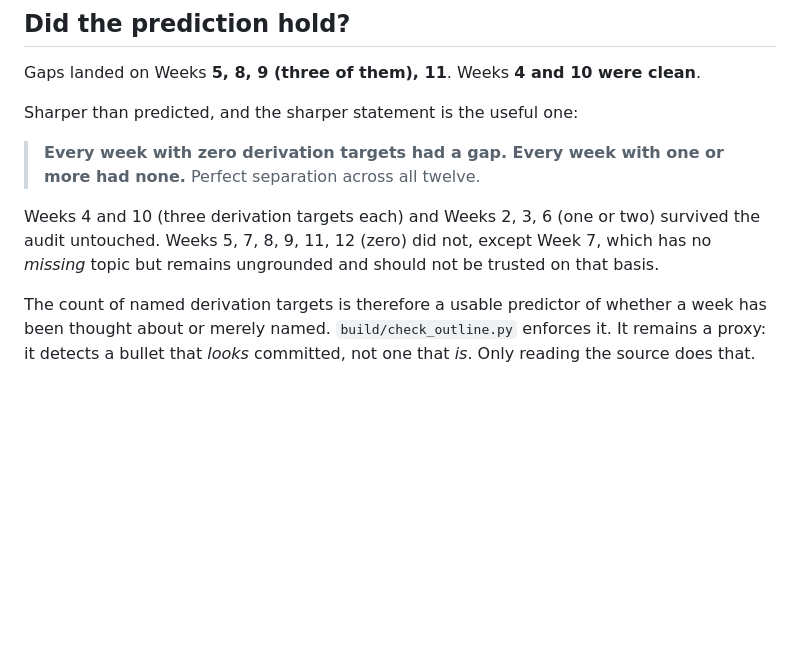
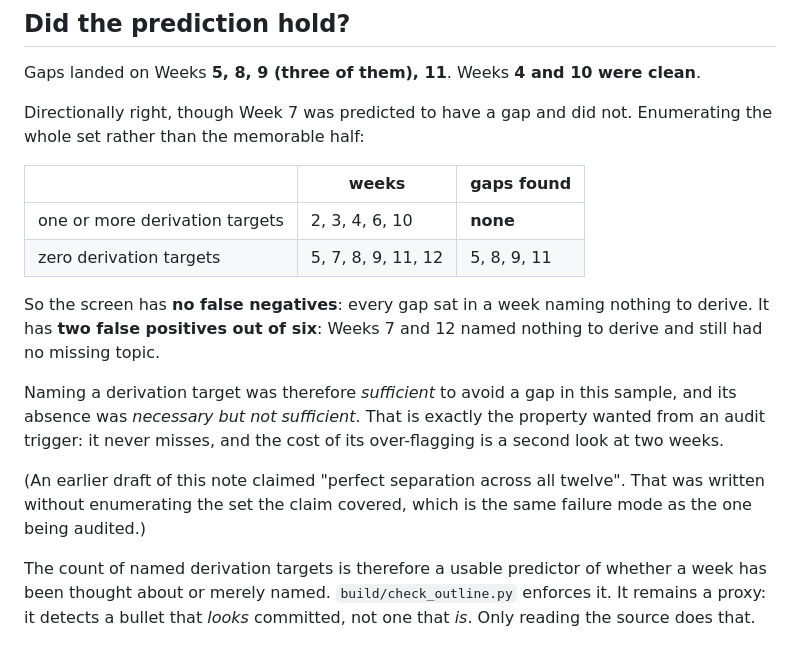
Before and after one commit to shocklab/Active-Inference-course, a Markdown page: notes/outline-audit-2026-08-26.md, the part around the change. Rendered like a GitHub page; blank space fills up the shorter version.

Commit message:
Correct an overstated claim in the audit note
Wrote 'perfect separation across all twelve' without enumerating the set the
claim covered. Weeks 7 and 12 named nothing to derive and had no gap, so the
converse fails. The screen has no false negatives and two false positives out
of six: necessary but not sufficient, which is still the right property for an
audit trigger. Same failure mode as the one being audited.

Co-Authored-By: Claude Opus 5 <noreply@anthropic.com>

```diff
--- a/notes/outline-audit-2026-08-26.md
+++ b/notes/outline-audit-2026-08-26.md
@@ -52,15 +52,26 @@ discrete active inference actually uses, and which `pymdp` implements, is the
 
 Gaps landed on Weeks **5, 8, 9 (three of them), 11**. Weeks **4 and 10 were clean**.
 
-Sharper than predicted, and the sharper statement is the useful one:
+Directionally right, though Week 7 was predicted to have a gap and did not.
+Enumerating the whole set rather than the memorable half:
 
-> **Every week with zero derivation targets had a gap. Every week with one or
-> more had none.** Perfect separation across all twelve.
+| | weeks | gaps found |
+|---|---|---|
+| one or more derivation targets | 2, 3, 4, 6, 10 | **none** |
+| zero derivation targets | 5, 7, 8, 9, 11, 12 | 5, 8, 9, 11 |
 
-Weeks 4 and 10 (three derivation targets each) and Weeks 2, 3, 6 (one or two)
-survived the audit untouched. Weeks 5, 7, 8, 9, 11, 12 (zero) did not, except
-Week 7, which has no *missing* topic but remains ungrounded and should not be
-trusted on that basis.
+So the screen has **no false negatives**: every gap sat in a week naming nothing
+to derive. It has **two false positives out of six**: Weeks 7 and 12 named nothing
+to derive and still had no missing topic.
+
+Naming a derivation target was therefore *sufficient* to avoid a gap in this
+sample, and its absence was *necessary but not sufficient*. That is exactly the
+property wanted from an audit trigger: it never misses, and the cost of its
+over-flagging is a second look at two weeks.
+
+(An earlier draft of this note claimed "perfect separation across all twelve".
+That was written without enumerating the set the claim covered, which is the
+same failure mode as the one being audited.)
 
 The count of named derivation targets is therefore a usable predictor of whether
 a week has been thought about or merely named. `build/check_outline.py` enforces
```
